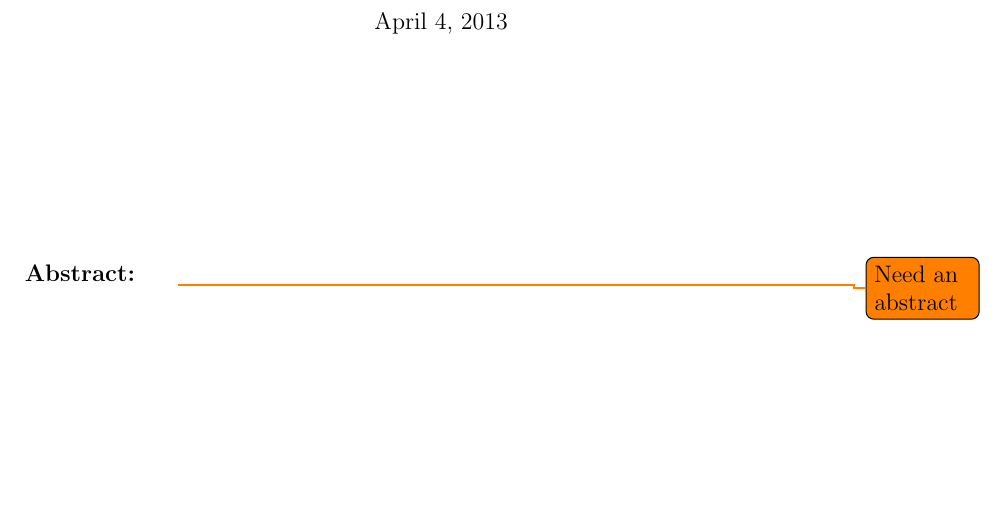
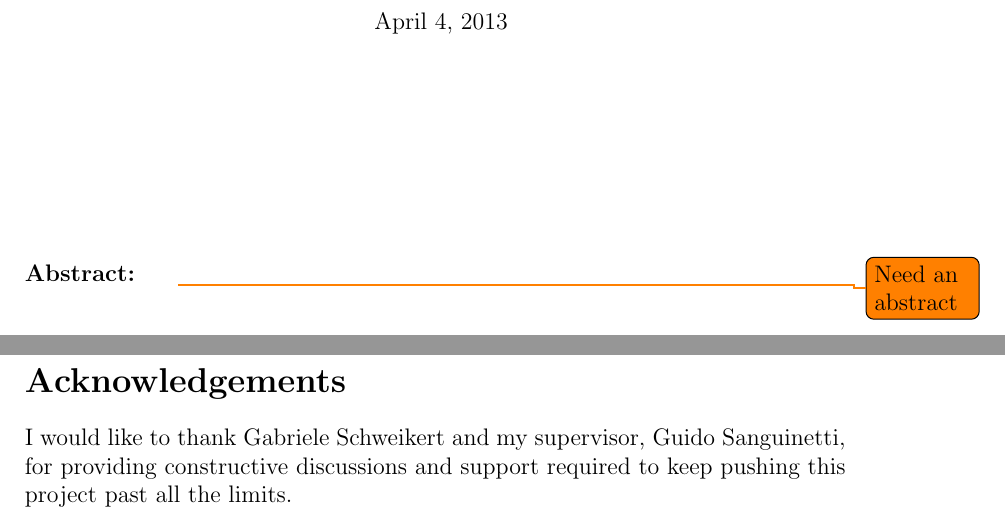
Before and after one commit to lukauskas/honours-project-report, a LaTeX thesis (final/final_report.tex): part of page 1 of 59 before the commit and two parts of pages 1 and 3 of 61 after it, the two joined at a grey line, cut so that both start at the same text, the shorter picture padded with empty space. Compiled offline with pdfLaTeX.

Commit message:
added acknowledgement

```diff
--- a/final/final_report.tex
+++ b/final/final_report.tex
@@ -36,8 +36,8 @@
 
 \maketitle
 
-%\section*{Acknowledgements}
-%Acknowledgements go here.
+\section*{Acknowledgements}
+I would like to thank Gabriele Schweikert and my supervisor, Guido Sanguinetti, for providing constructive discussions and support required to keep pushing this project past all the limits.
 
 \tableofcontents
 
```
